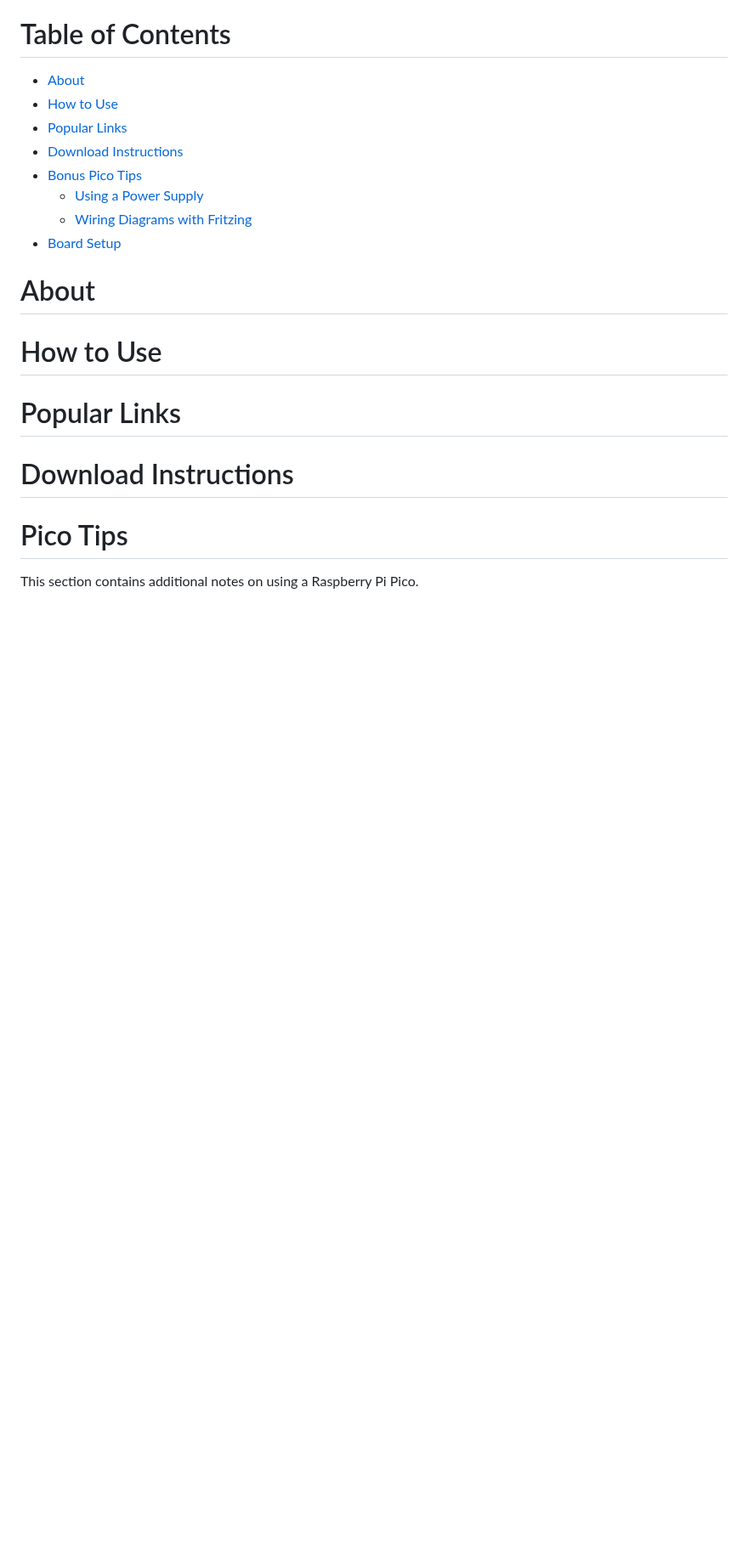
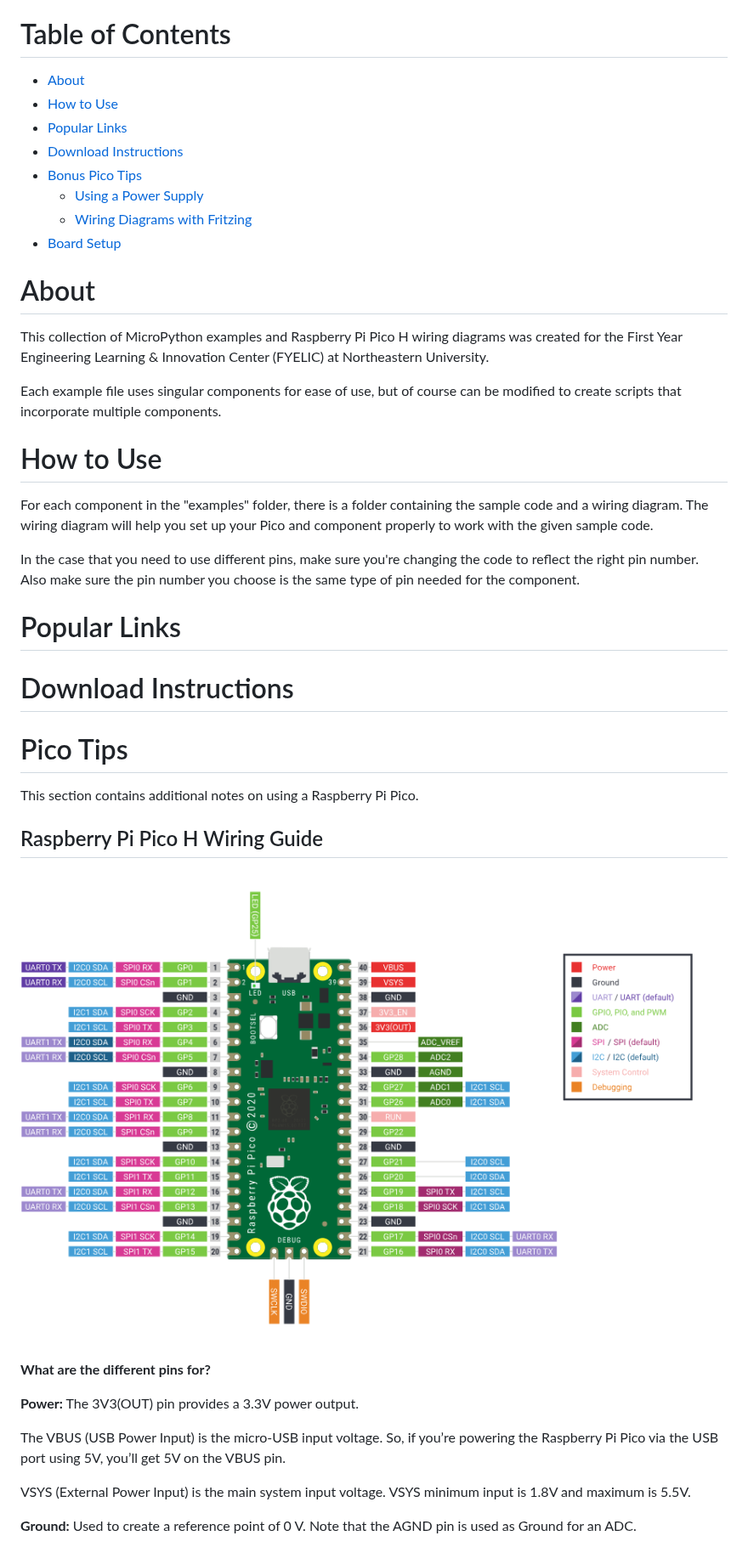
Before and after one commit to fyelic/fyelic-micropython, a Markdown page: README.md, the part around one of its changes. Shown at 85% size. Rendered like a GitHub page; pictures changed too: reference_images/picohpinout.png (added); blank space fills up the shorter version.

```diff
--- a/README.md
+++ b/README.md
@@ -15,7 +15,15 @@ This code is for a Raspberry Pi Pico and assumes prior setup of the microcontrol
 
 # About
 
+This collection of MicroPython examples and Raspberry Pi Pico H wiring diagrams was created for the First Year Engineering Learning & Innovation Center (FYELIC) at Northeastern University.
+
+Each example file uses singular components for ease of use, but of course can be modified to create scripts that incorporate multiple components.
+
 # How to Use
+
+For each component in the "examples" folder, there is a folder containing the sample code and a wiring diagram. The wiring diagram will help you set up your Pico and component properly to work with the given sample code.
+
+In the case that you need to use different pins, make sure you're changing the code to reflect the right pin number. Also make sure the pin number you choose is the same type of pin needed for the component.
 
 # Popular Links
 
@@ -24,3 +32,18 @@ This code is for a Raspberry Pi Pico and assumes prior setup of the microcontrol
 # Pico Tips
 
 This section contains additional notes on using a Raspberry Pi Pico.
+
+## Raspberry Pi Pico H Wiring Guide
+
+![pin out diagram](reference_images/picohpinout.png)
+
+**What are the different pins for?**
+
+**Power:** The 3V3(OUT) pin provides a 3.3V power output.
+
+The VBUS (USB Power Input) is the micro-USB input voltage. So, if you’re powering the Raspberry Pi Pico via the USB port using 5V, you’ll get 5V on the VBUS pin.
+
+VSYS (External Power Input) is the main system input voltage. VSYS minimum input is 1.8V and maximum is 5.5V.
+
+**Ground:** Used to create a reference point of 0 V. Note that the AGND pin is used as Ground for an ADC.
+
```
Also changed, not shown: other parts of README.md (+12 -0 lines), programming_tutorials/README.md (added).
